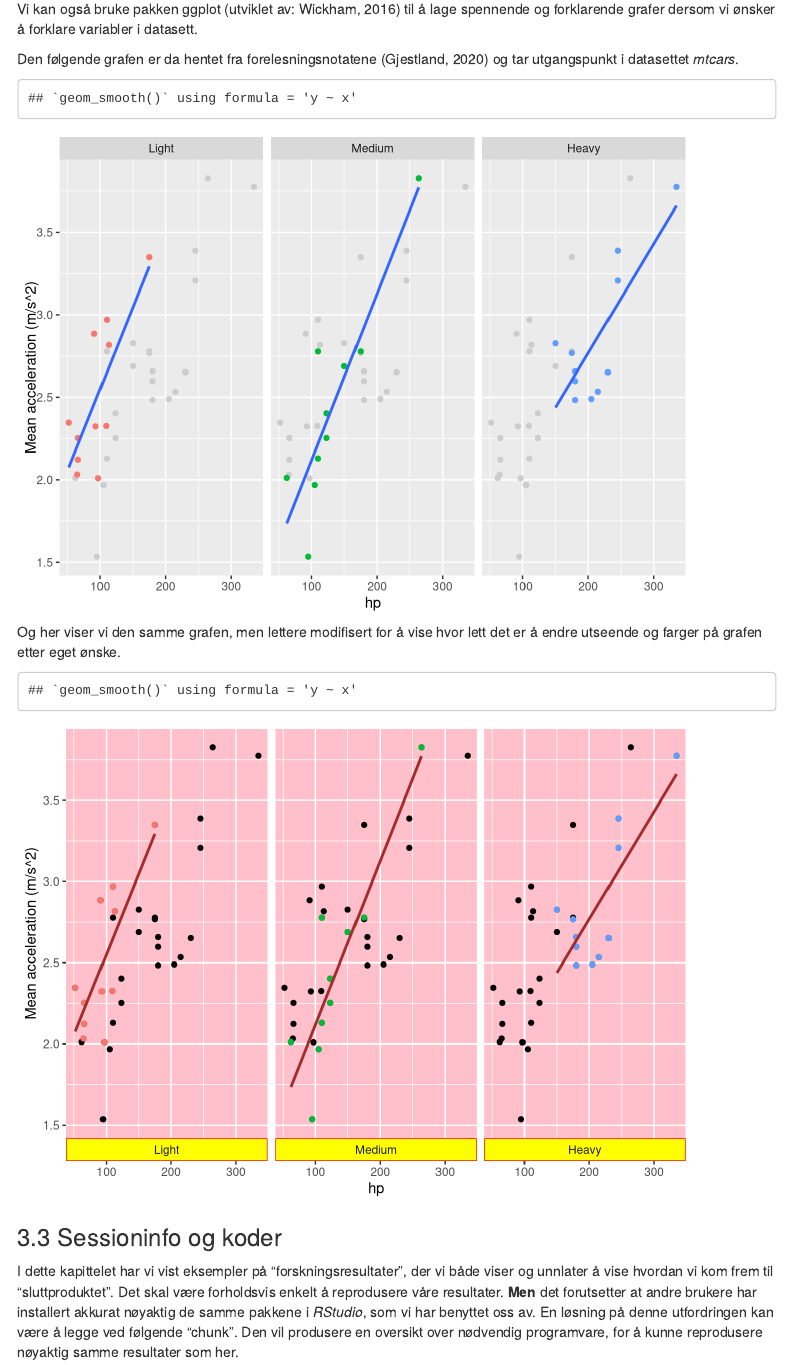
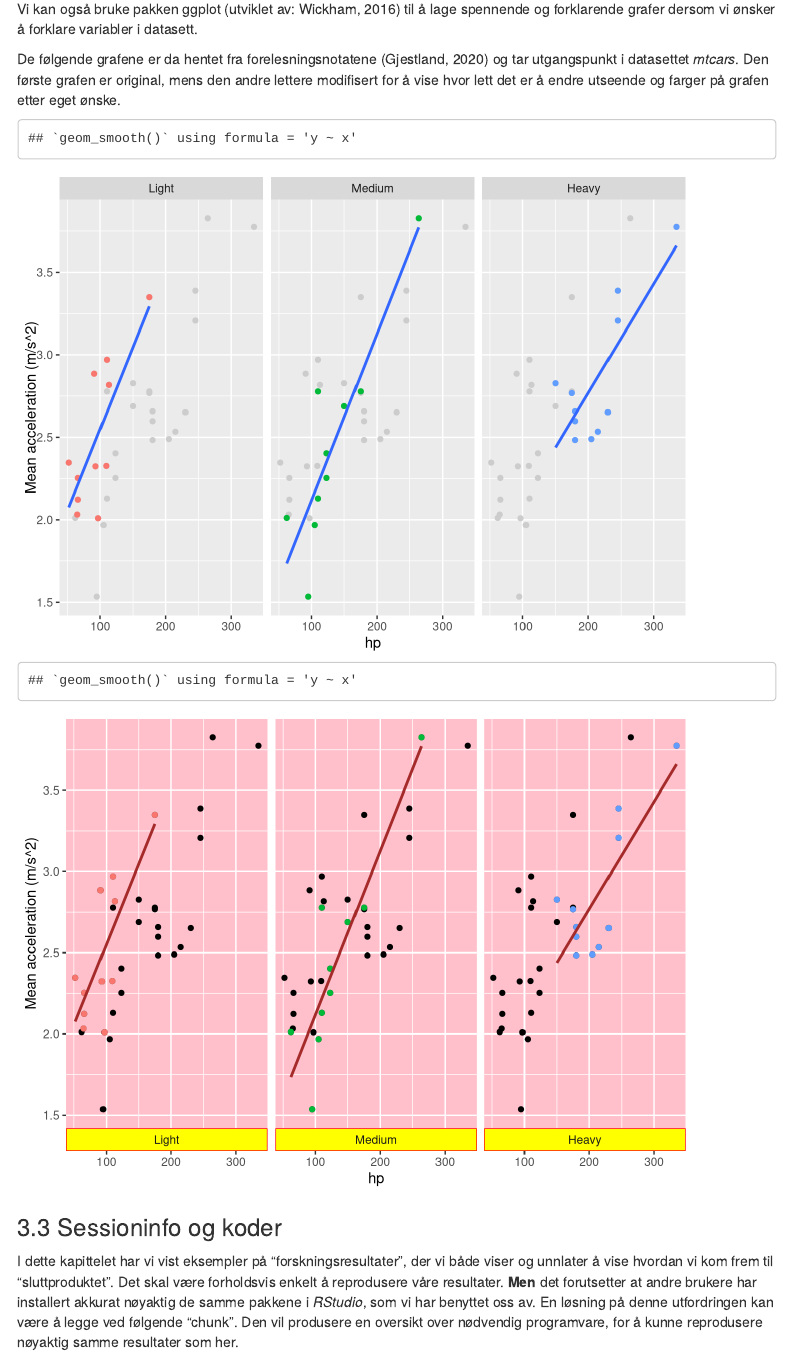
Before and after one commit to agjest/MSB105-Assignment-1, an R Markdown document (MSB105-Katrine,Karl-Gunnar.Rmd): the page in a window 1100 px wide, from 3330 px down. Rendered offline with R 4.5, knitr and Pandoc, with nearby package versions; menus at the side of the page are left out.

Commit message:
Oppdatert fig.height

````diff
--- a/MSB105-Katrine,Karl-Gunnar.Rmd
+++ b/MSB105-Katrine,Karl-Gunnar.Rmd
@@ -8,19 +8,21 @@ classoption: twoside
 fontsize: 12pt
 linestretch: 1.5
 output:
-  word_document:
-    df_print: paged
-    toc: true
-    toc_depth: 3
   html_document:
     df_print: paged
     toc: true
     toc_depth: 3
     toc_float: true
-  pdf_document:
+  word_document:
     df_print: paged
     toc: true
     toc_depth: 3
+    fig_height: 4
+  pdf_document:
+    df_print: paged
+    toc: yes
+    toc_depth: 3
+    fig_height: 4
 bibliography: reproducibility.bib
 lang: nb-NO
 csl: apa-no-ampersand.csl
@@ -139,7 +141,8 @@ apply(Titanic, c(2, 3, 4), sum)
 
 Vi kan også bruke pakken ggplot [utviklet av: @wickham2016a] til å lage spennende og forklarende grafer dersom vi ønsker å forklare variabler i datasett.
 
-Den følgende grafen er da hentet fra forelesningsnotatene [@gjestland2020] og tar utgangspunkt i datasettet *mtcars*.
+De følgende grafene er da hentet fra forelesningsnotatene [@gjestland2020] og tar utgangspunkt i datasettet *mtcars*.
+Den første grafen er original, mens den andre lettere modifisert for å vise hvor lett det er å endre utseende og farger på grafen etter eget ønske.
 
 ```{r mtcars-forelesning, echo=FALSE}
 hp_acc <- data.frame(hp = mtcars$hp, acc = 1609.347/(2*mtcars$qsec^2))
@@ -152,9 +155,6 @@ ggplot(data = mtcars, mapping = aes(x = hp, y = 1609.347/(2*qsec^2))) +
   geom_smooth(method = "lm", se = FALSE) +
   labs(y="Mean acceleration (m/s^2)", colour = "Weight")
 ```
-
-\newpage
-Og her viser vi den samme grafen, men lettere modifisert for å vise hvor lett det er å endre utseende og farger på grafen etter eget ønske.
 
 ```{r mtcars-forelesning-fargerik, echo=FALSE}
 hp_acc <- data.frame(hp = mtcars$hp, acc = 1609.347/(2*mtcars$qsec^2))
````
Also changed, not shown: MSB105-Katrine,Karl-Gunnar.html, MSB105-Katrine,Karl-Gunnar.pdf, MSB105-Katrine,Karl-Gunnar.Rmd (1 more changed lines), 1 other file.
